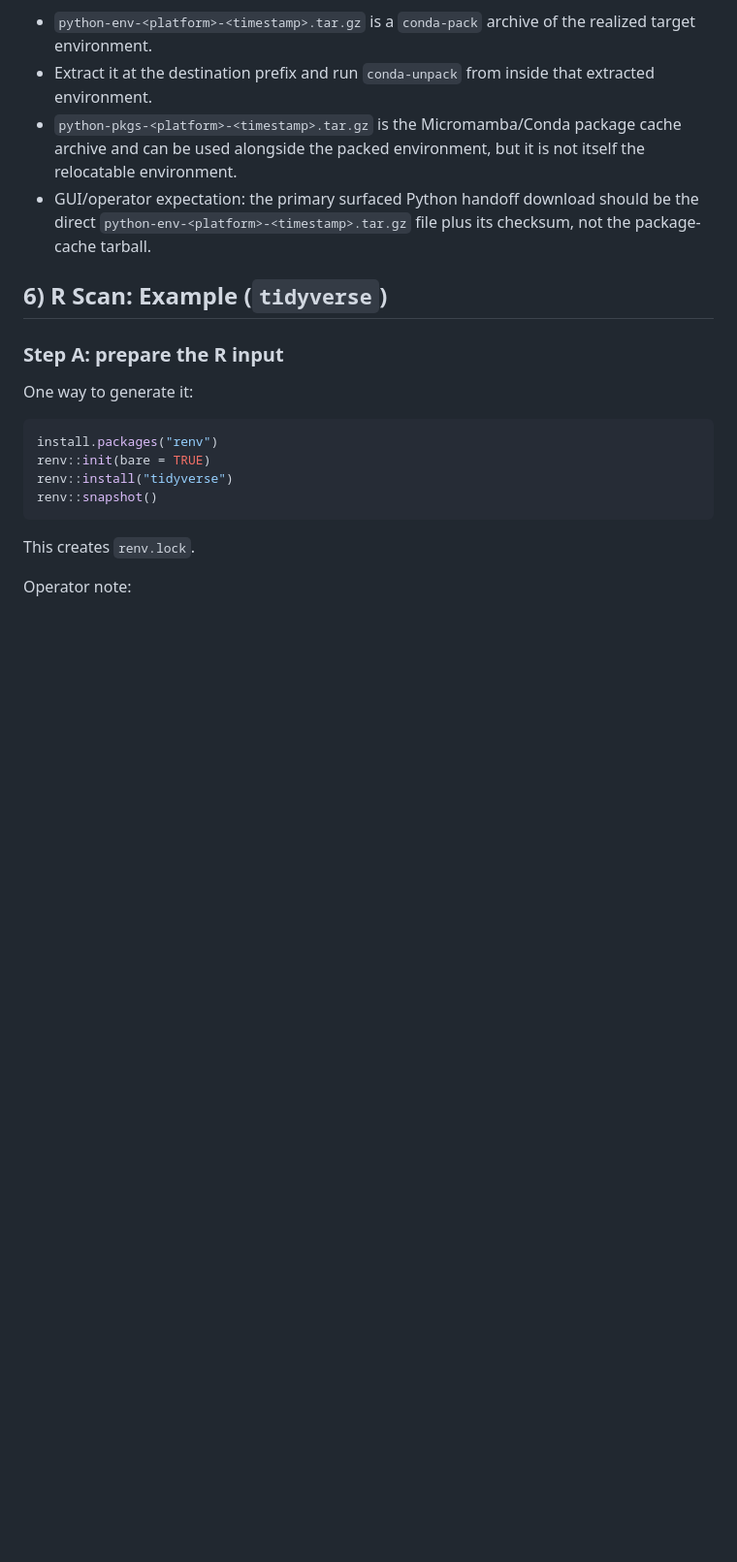
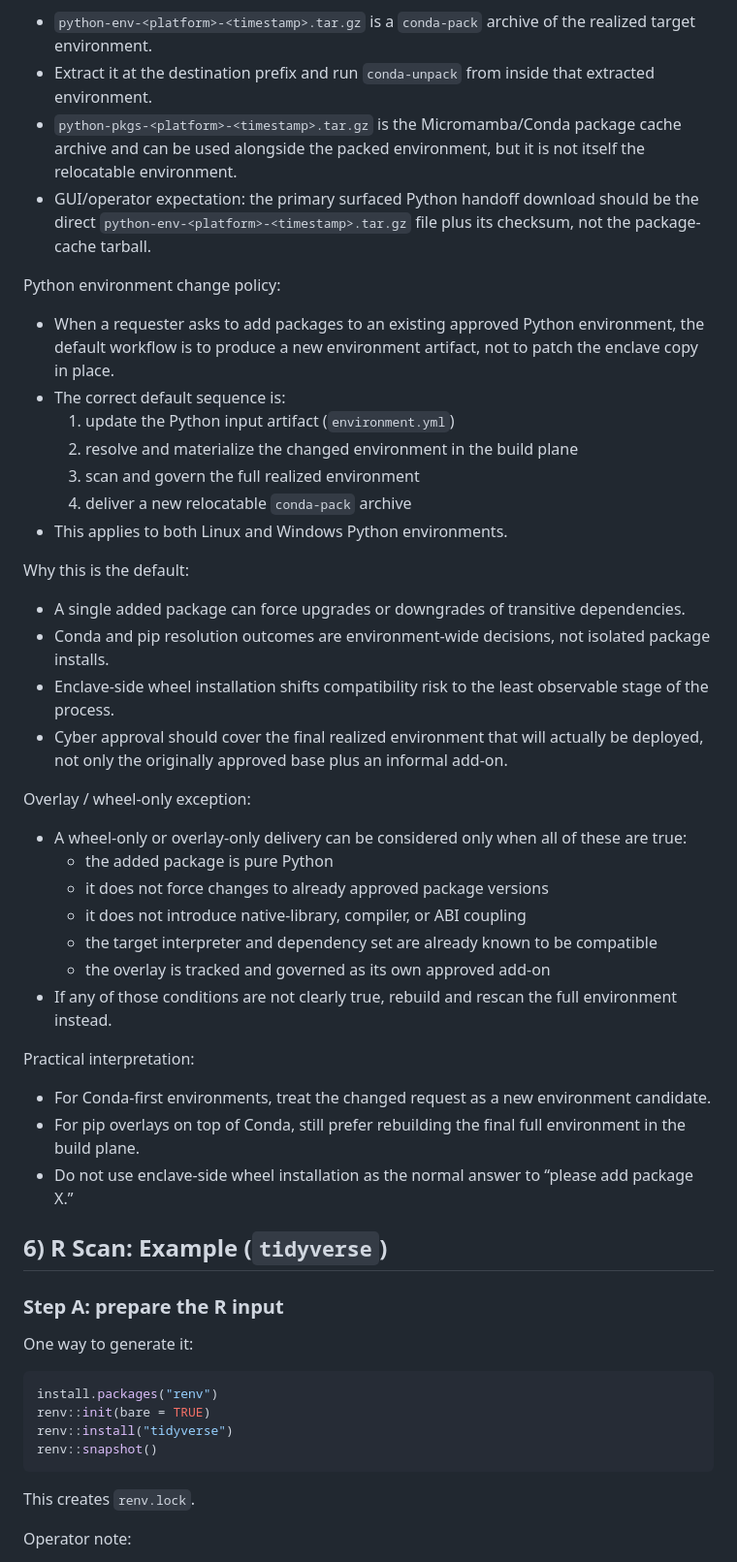
Before and after one commit to NatGo-Data-Group-Inc/package-scanner, a Markdown page: docs/workflow.md, the part around the change. Shown at 97% size. Drawn GitHub-style; blank space fills up the shorter version.

Commit message:
Document Python environment change and overlay approval policy

```diff
--- a/docs/workflow.md
+++ b/docs/workflow.md
@@ -133,6 +133,39 @@ Python offline environment note:
 - Extract it at the destination prefix and run `conda-unpack` from inside that extracted environment.
 - `python-pkgs-<platform>-<timestamp>.tar.gz` is the Micromamba/Conda package cache archive and can be used alongside the packed environment, but it is not itself the relocatable environment.
 - GUI/operator expectation: the primary surfaced Python handoff download should be the direct `python-env-<platform>-<timestamp>.tar.gz` file plus its checksum, not the package-cache tarball.
+
+Python environment change policy:
+
+- When a requester asks to add packages to an existing approved Python environment, the default workflow is to produce a new environment artifact, not to patch the enclave copy in place.
+- The correct default sequence is:
+  1. update the Python input artifact (`environment.yml`)
+  2. resolve and materialize the changed environment in the build plane
+  3. scan and govern the full realized environment
+  4. deliver a new relocatable `conda-pack` archive
+- This applies to both Linux and Windows Python environments.
+
+Why this is the default:
+
+- A single added package can force upgrades or downgrades of transitive dependencies.
+- Conda and pip resolution outcomes are environment-wide decisions, not isolated package installs.
+- Enclave-side wheel installation shifts compatibility risk to the least observable stage of the process.
+- Cyber approval should cover the final realized environment that will actually be deployed, not only the originally approved base plus an informal add-on.
+
+Overlay / wheel-only exception:
+
+- A wheel-only or overlay-only delivery can be considered only when all of these are true:
+  - the added package is pure Python
+  - it does not force changes to already approved package versions
+  - it does not introduce native-library, compiler, or ABI coupling
+  - the target interpreter and dependency set are already known to be compatible
+  - the overlay is tracked and governed as its own approved add-on
+- If any of those conditions are not clearly true, rebuild and rescan the full environment instead.
+
+Practical interpretation:
+
+- For Conda-first environments, treat the changed request as a new environment candidate.
+- For pip overlays on top of Conda, still prefer rebuilding the final full environment in the build plane.
+- Do not use enclave-side wheel installation as the normal answer to “please add package X.”
 
 ## 6) R Scan: Example (`tidyverse`)
 
```
Also changed, not shown: docs/operations-runbook.md (+12 -0 lines).
